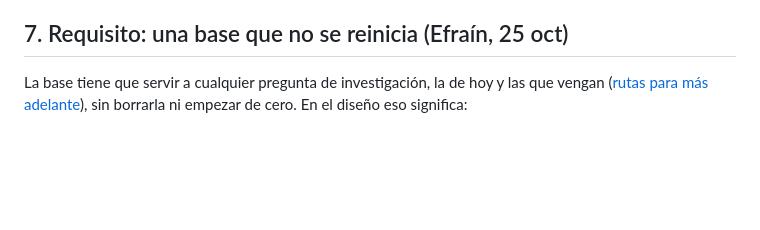
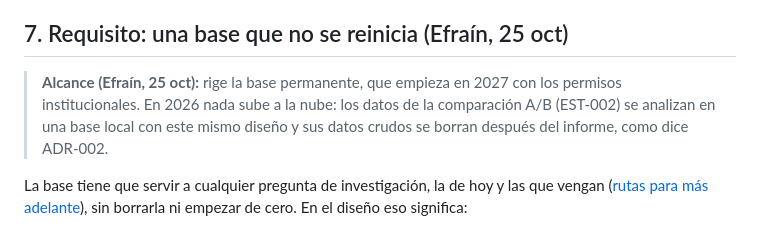
Before and after one commit to EMariotte/TecnoCircuito, a Markdown page: docs/PLAN-REGISTRO-CENTRAL-TECNORUTA.md, the part around the change. Rendered like a GitHub page; blank space fills up the shorter version.

Commit message:
docs: alcance del registro central, desde 2027
Co-Authored-By: Claude Opus 5.5 <noreply@anthropic.com>

```diff
--- a/docs/PLAN-REGISTRO-CENTRAL-TECNORUTA.md
+++ b/docs/PLAN-REGISTRO-CENTRAL-TECNORUTA.md
@@ -67,6 +67,8 @@ La idea: **que los registros lleguen solos a una base central**, sin USB, sin pe
 
 ## 7. Requisito: una base que no se reinicia (Efraín, 25 oct)
 
+> **Alcance (Efraín, 25 oct):** rige la base permanente, que empieza en 2027 con los permisos institucionales. En 2026 nada sube a la nube: los datos de la comparación A/B (EST-002) se analizan en una base local con este mismo diseño y sus datos crudos se borran después del informe, como dice ADR-002.
+
 La base tiene que servir a cualquier pregunta de investigación, la de hoy y las que vengan ([rutas para más adelante](../../TecnoSuite/EstrategíaTecno/RUTAS-DE-INVESTIGACION.md)), sin borrarla ni empezar de cero. En el diseño eso significa:
 
 - **Lo crudo no se toca:** cada línea del `.jsonl` se guarda tal cual llegó, con su `id`, la versión del contrato, la del producto y el PC de origen. Solo se inserta.
```
Also changed, not shown: CLAUDE.md (+1 -1 lines).
